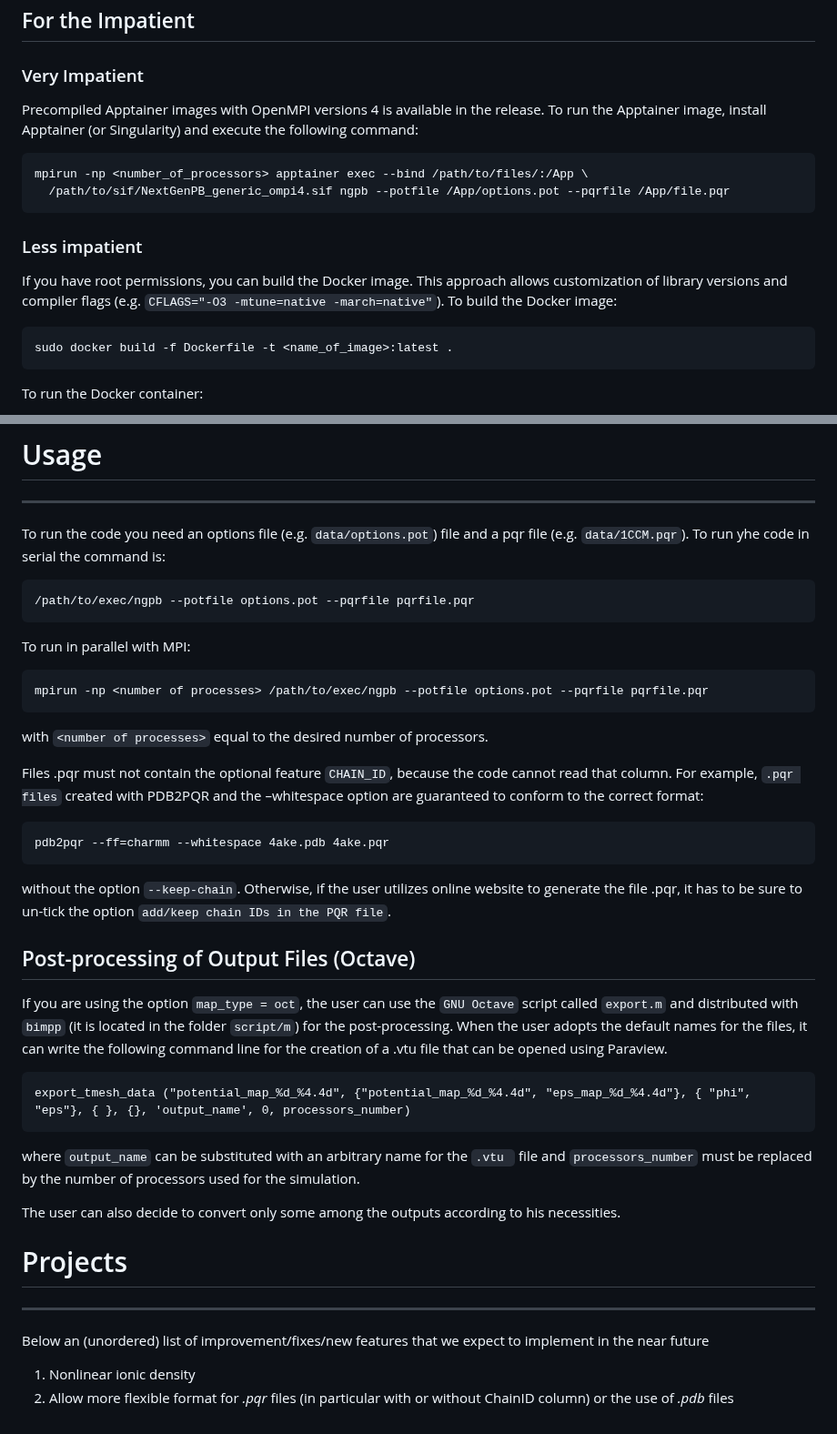
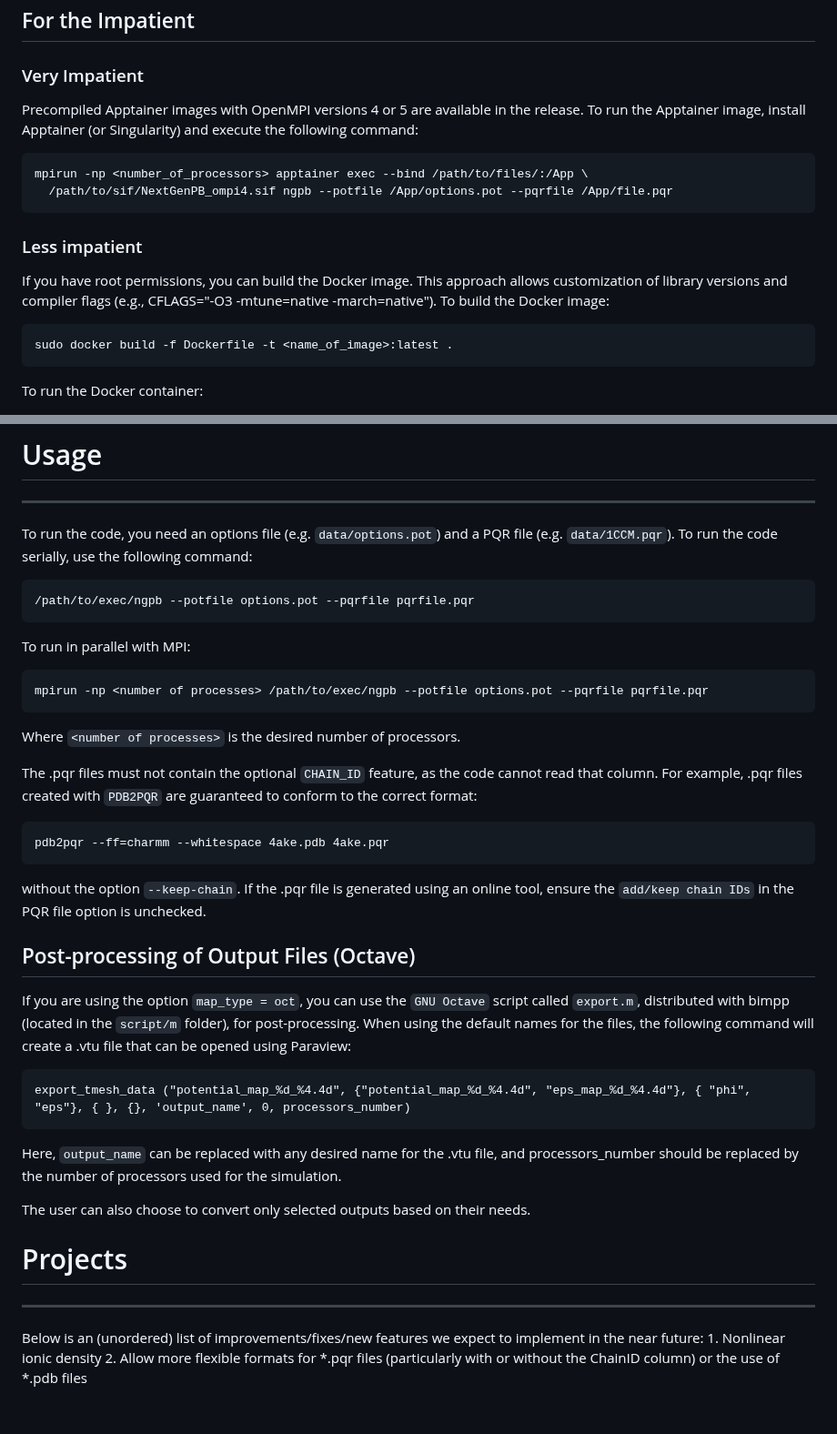
Before and after one commit to vdiflorio/NextGenPB, a Markdown page: README.md, 2 parts joined by grey strips. Shown at 91% size. Rendered like a GitHub page.

````diff
--- a/README.md
+++ b/README.md
@@ -57,14 +57,15 @@ The following dependencies are required to build and run the program:
 
 ## For the Impatient
 ### Very Impatient
-Precompiled Apptainer images with OpenMPI versions 4  is available in the release.
+Precompiled Apptainer images with OpenMPI versions 4 or 5 are available in the release.
 To run the Apptainer image, install Apptainer (or Singularity) and execute the following command:
+
 ```bash
 mpirun -np <number_of_processors> apptainer exec --bind /path/to/files/:/App \
-  /path/to/sif/NextGenPB_generic_ompi4.sif ngpb --potfile /App/options.pot --pqrfile /App/file.pqr
+  /path/to/sif/NextGenPB_ompi4.sif ngpb --potfile /App/options.pot --pqrfile /App/file.pqr
 ```
 ### Less impatient
-If you have root permissions, you can build the Docker image. This approach allows customization of library versions and compiler flags (e.g. `CFLAGS="-O3 -mtune=native -march=native"`).
+If you have root permissions, you can build the Docker image. This approach allows customization of library versions and compiler flags (e.g., CFLAGS="-O3 -mtune=native -march=native").
 To build the Docker image:
 ```bash
 sudo docker build -f Dockerfile -t <name_of_image>:latest .
@@ -167,8 +168,8 @@ export FCFLAGS="-O3 -mtune=native -march=native"
 # Usage
 -------
 
-To run the code you need an options file (e.g. `data/options.pot`)  file and a pqr file (e.g. `data/1CCM.pqr`).
-To run yhe code in serial the command is:
+To run the code, you need an options file (e.g. `data/options.pot`)  and a PQR file (e.g. `data/1CCM.pqr`).
+To run the code serially, use the following command:
 
 ```bash
 /path/to/exec/ngpb --potfile options.pot --pqrfile pqrfile.pqr
@@ -180,38 +181,33 @@ To run in parallel with MPI:
 mpirun -np <number of processes> /path/to/exec/ngpb --potfile options.pot --pqrfile pqrfile.pqr
 ```
 
-with `<number of processes>` equal to the desired number of processors.
+Where `<number of processes>` is the desired number of processors.
 
 
-Files .pqr must not contain the optional feature `CHAIN_ID`, because the code cannot read that column. For example, `.pqr files` created with PDB2PQR and the –whitespace option are guaranteed to conform to the correct format:
+The .pqr files must not contain the optional `CHAIN_ID` feature, as the code cannot read that column. For example, .pqr files created with `PDB2PQR` are guaranteed to conform to the correct format:
 
 ```
 pdb2pqr --ff=charmm --whitespace 4ake.pdb 4ake.pqr
 ```
 
-without the option `--keep-chain`. Otherwise, if the user utilizes online website to generate the file .pqr, it has to be sure to un-tick the option `add/keep chain IDs in the PQR file`.
+without the option `--keep-chain`. If the .pqr file is generated using an online tool, ensure the `add/keep chain IDs` in the PQR file option is unchecked.
 
 ## Post-processing of Output Files (Octave)
 
-If you are using the option `map_type = oct`, the user can use the `GNU Octave` script called `export.m` and
-distributed with `bimpp` (it is located in the  folder `script/m`)
-for the post-processing. When the user adopts the default names for the files, it
-can write the following command line for the creation of a .vtu file that can be
-opened using Paraview.
+If you are using the option `map_type = oct`, you can use the `GNU Octave` script called `export.m`, distributed with bimpp (located in the `script/m` folder), for post-processing. When using the default names for the files, the following command will create a .vtu file that can be opened using Paraview:
 
 ```
 export_tmesh_data ("potential_map_%d_%4.4d", {"potential_map_%d_%4.4d", "eps_map_%d_%4.4d"}, { "phi", "eps"}, { }, {}, 'output_name', 0, processors_number)
 ```
 
-where `output_name` can be substituted with an arbitrary name for the `.vtu ` file and `processors_number`
-must be replaced by the number of processors used for the simulation.
+Here, `output_name` can be replaced with any desired name for the .vtu file, and processors_number should be replaced by the number of processors used for the simulation.
 
-The user can also decide to convert only some among the outputs according to his necessities.
+The user can also choose to convert only selected outputs based on their needs.
+
 
 # Projects
 ----------
 
-Below an (unordered) list of improvement/fixes/new features that we expect to implement in the near future
-
-1. Nonlinear ionic density
-2. Allow more flexible format for *.pqr* files (in particular with or without ChainID column) or the use of *.pdb* files
+Below is an (unordered) list of improvements/fixes/new features we expect to implement in the near future:
+	1.	Nonlinear ionic density
+	2.	Allow more flexible formats for *.pqr files (particularly with or without the ChainID column) or the use of *.pdb files
````
Also changed, not shown: other parts of README.md (+3 -3 lines).
